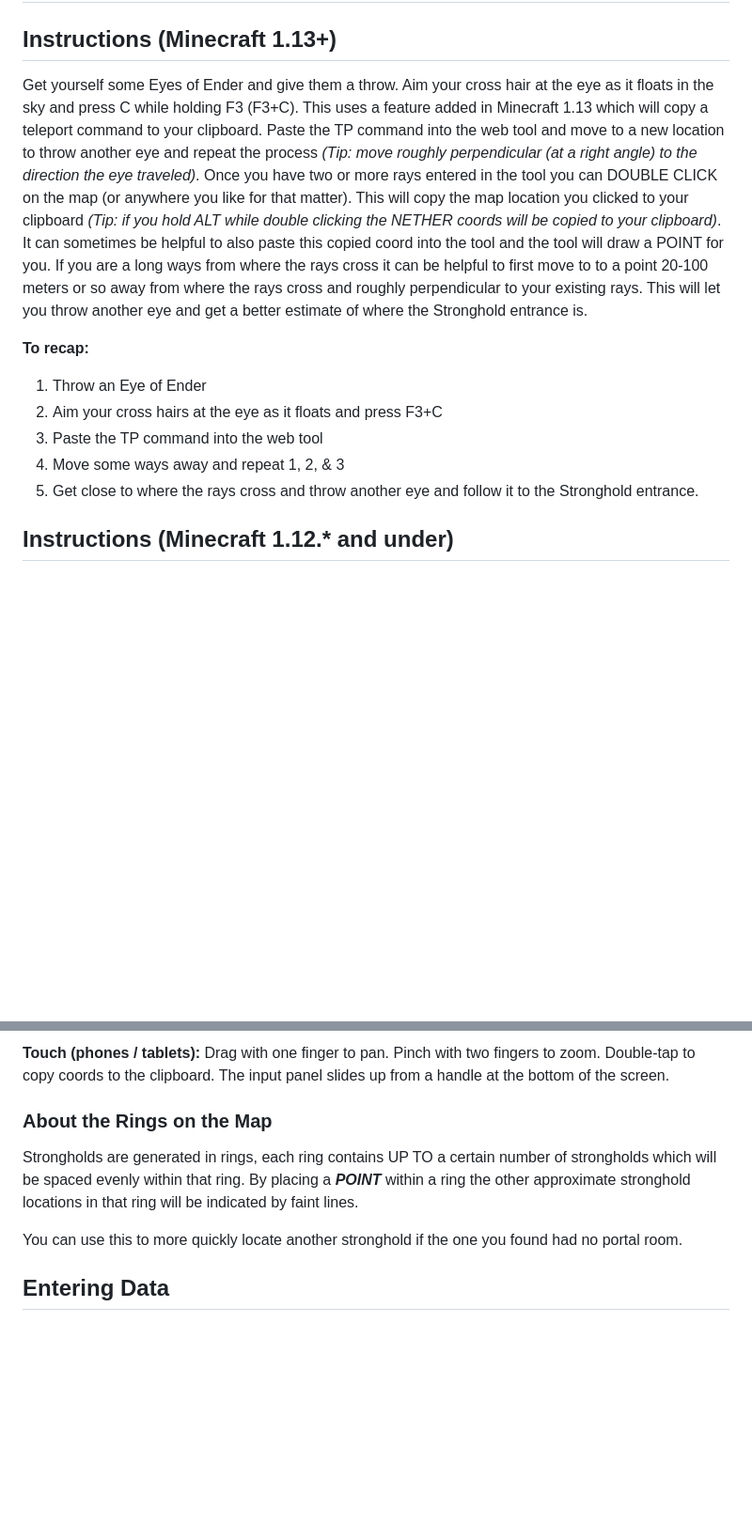
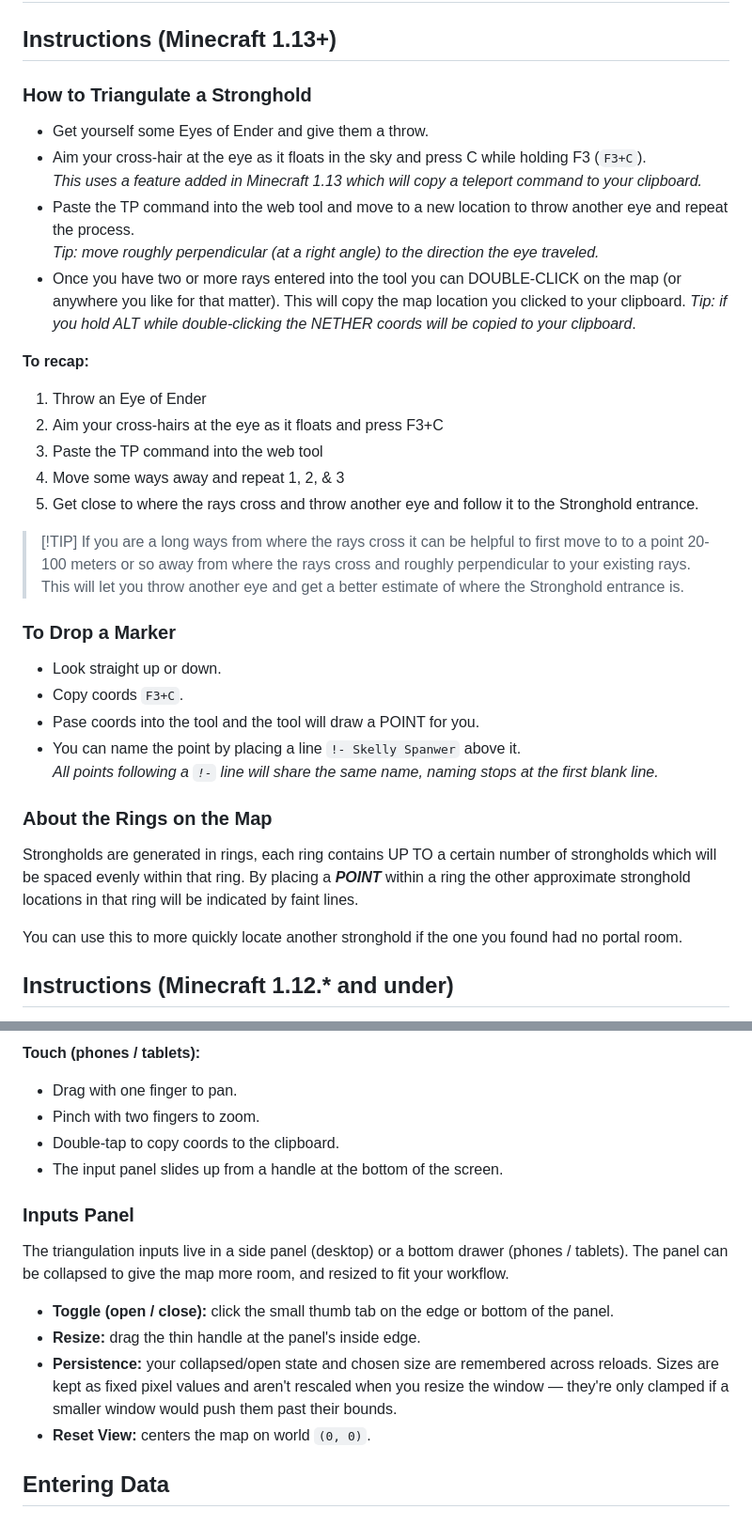
Before and after one commit to ens-gijs/minecraft-stronghold-locator, a Markdown page: README.md, 2 parts joined by grey strips. Shown at 94% size. GitHub-like rendering; blank space fills up the shorter version.

Commit message:
Update README.md
Improving readme. Adding info about new features (resize / collapse / expand) input areas.

```diff
--- a/README.md
+++ b/README.md
@@ -8,14 +8,37 @@ Your entries are never sent to, or stored by, any server.
 About the author: My IGN is \_Ross\_\_ I play mostly on vanilla servers, feel free to say hi if you see me.
 # Usage
 ## Instructions (Minecraft 1.13+)
-Get yourself some Eyes of Ender and give them a throw. Aim your cross hair at the eye as it floats in the sky and press C while holding F3 (F3+C). This uses a feature added in Minecraft 1.13 which will copy a teleport command to your clipboard. Paste the TP command into the web tool and move to a new location to throw another eye and repeat the process _(Tip: move roughly perpendicular (at a right angle) to the direction the eye traveled)_. Once you have two or more rays entered in the tool you can DOUBLE CLICK on the map (or anywhere you like for that matter). This will copy the map location you clicked to your clipboard _(Tip: if you hold ALT while double clicking the NETHER coords will be copied to your clipboard)_. It can sometimes be helpful to also paste this copied coord into the tool and the tool will draw a POINT for you. If you are a long ways from where the rays cross it can be helpful to first move to to a point 20-100 meters or so away from where the rays cross and roughly perpendicular to your existing rays. This will let you throw another eye and get a better estimate of where the Stronghold entrance is.
+### How to Triangulate a Stronghold
+* Get yourself some Eyes of Ender and give them a throw.
+* Aim your cross-hair at the eye as it floats in the sky and press C while holding F3 (<code>F3+C</code>).\
+  _This uses a feature added in Minecraft 1.13 which will copy a teleport command to your clipboard._
+* Paste the TP command into the web tool and move to a new location to throw another eye and repeat the process.\
+  _Tip: move roughly perpendicular (at a right angle) to the direction the eye traveled._
+* Once you have two or more rays entered into the tool you can DOUBLE-CLICK on the map (or anywhere you like for that matter).
+  This will copy the map location you clicked to your clipboard. _Tip: if you hold ALT while double-clicking the NETHER coords will be copied to your clipboard_.
 
 **To recap:**
 1. Throw an Eye of Ender
-2. Aim your cross hairs at the eye as it floats and press F3+C
+2. Aim your cross-hairs at the eye as it floats and press F3+C
 3. Paste the TP command into the web tool
 4. Move some ways away and repeat 1, 2, & 3
 5. Get close to where the rays cross and throw another eye and follow it to the Stronghold entrance.
+
+> [!TIP] If you are a long ways from where the rays cross it can be helpful to first move to to a point 20-100 meters
+> or so away from where the rays cross and roughly perpendicular to your existing rays. This will let you throw another
+> eye and get a better estimate of where the Stronghold entrance is.
+
+### To Drop a Marker
+* Look straight up or down.
+* Copy coords <code>F3+C</code>.
+* Pase coords into the tool and the tool will draw a POINT for you.
+* You can name the point by placing a line `!- Skelly Spanwer` above it.\
+  _All points following a `!-` line will share the same name, naming stops at the first blank line._
+
+### About the Rings on the Map
+Strongholds are generated in rings, each ring contains UP TO a certain number of strongholds which will be spaced evenly within that ring. By placing a ***POINT*** within a ring the other approximate stronghold locations in that ring will be indicated by faint lines.
+
+You can use this to more quickly locate another stronghold if the one you found had no portal room.
 
 ## Instructions (Minecraft 1.12.* and under)
 Same as the instructions for 1.13+ except you will need to use the F3 screen and copy down the X, Z, and Facing values and enter them manually in the tool.
@@ -25,10 +52,17 @@ Same as the instructions for 1.13+ except you will need to use the F3 screen and
 
-**Touch (phones / tablets):** Drag with one finger to pan. Pinch with two fingers to zoom. Double-tap to copy coords to the clipboard. The input panel slides up from a handle at the bottom of the screen.
+**Touch (phones / tablets):**
+* Drag with one finger to pan.
+* Pinch with two fingers to zoom.
+* Double-tap to copy coords to the clipboard.
+* The input panel slides up from a handle at the bottom of the screen.
 
-### About the Rings on the Map
-Strongholds are generated in rings, each ring contains UP TO a certain number of strongholds which will be spaced evenly within that ring. By placing a ***POINT*** within a ring the other approximate stronghold locations in that ring will be indicated by faint lines.
+### Inputs Panel
+The triangulation inputs live in a side panel (desktop) or a bottom drawer (phones / tablets). The panel can be collapsed to give the map more room, and resized to fit your workflow.
 
-You can use this to more quickly locate another stronghold if the one you found had no portal room.
+- **Toggle (open / close):** click the small thumb tab on the edge or bottom of the panel.
+- **Resize:** drag the thin handle at the panel's inside edge.
+- **Persistence:** your collapsed/open state and chosen size are remembered across reloads. Sizes are kept as fixed pixel values and aren't rescaled when you resize the window — they're only clamped if a smaller window would push them past their bounds.
+- **Reset View:** centers the map on world `(0, 0)`.
 
 ## Entering Data
 
```
Also changed, not shown: other parts of README.md (+6 -2 lines).
